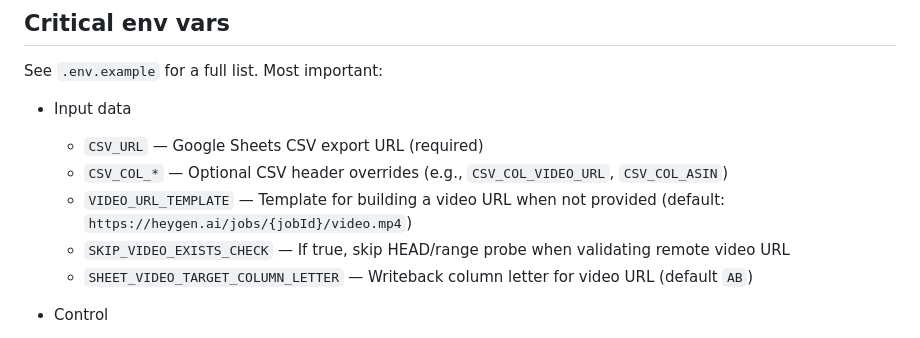
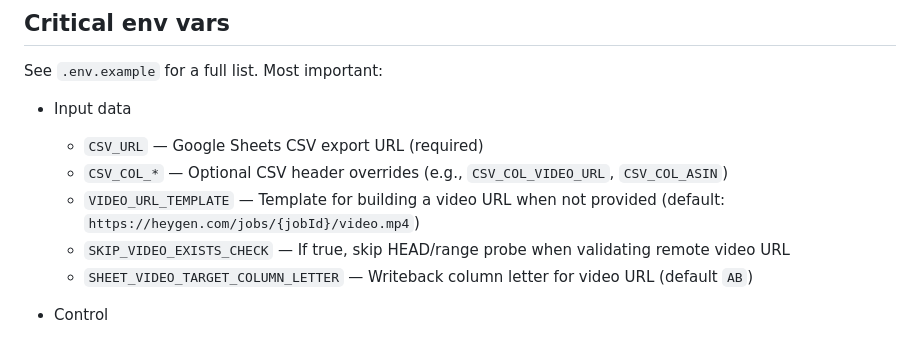
Before and after one commit to natureswaysoil/video, a Markdown page: .github/copilot-instructions.md, the part around the change. Rendered like a GitHub page.

Commit message:
Update .github/copilot-instructions.md
Co-authored-by: Copilot <175728472+Copilot@users.noreply.github.com>

```diff
--- a/.github/copilot-instructions.md
+++ b/.github/copilot-instructions.md
@@ -38,7 +38,7 @@ See `.env.example` for a full list. Most important:
 - Input data
 	- `CSV_URL` — Google Sheets CSV export URL (required)
 	- `CSV_COL_*` — Optional CSV header overrides (e.g., `CSV_COL_VIDEO_URL`, `CSV_COL_ASIN`)
-	- `VIDEO_URL_TEMPLATE` — Template for building a video URL when not provided (default: `https://heygen.ai/jobs/{jobId}/video.mp4`)
+	- `VIDEO_URL_TEMPLATE` — Template for building a video URL when not provided (default: `https://heygen.com/jobs/{jobId}/video.mp4`)
 	- `SKIP_VIDEO_EXISTS_CHECK` — If true, skip HEAD/range probe when validating remote video URL
 	- `SHEET_VIDEO_TARGET_COLUMN_LETTER` — Writeback column letter for video URL (default `AB`)
 
```
